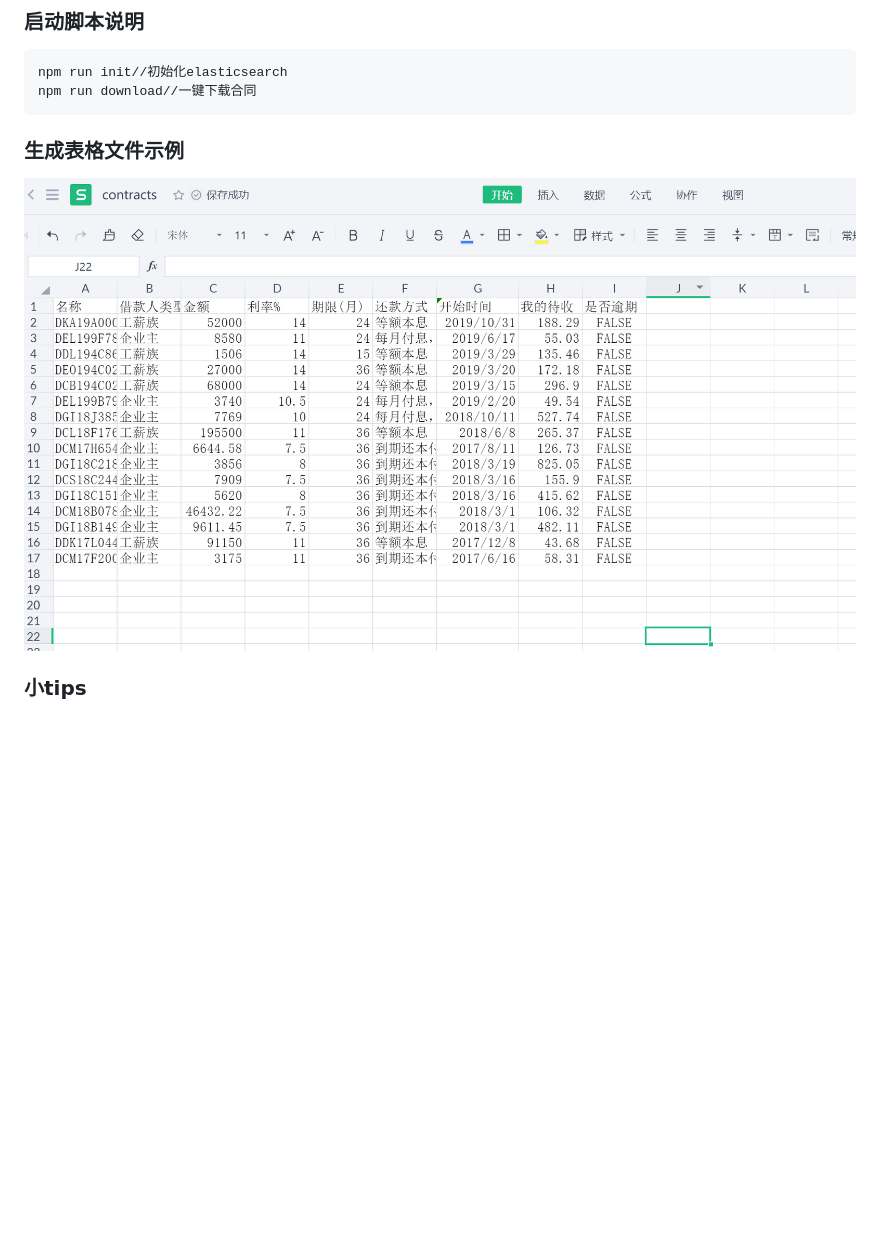
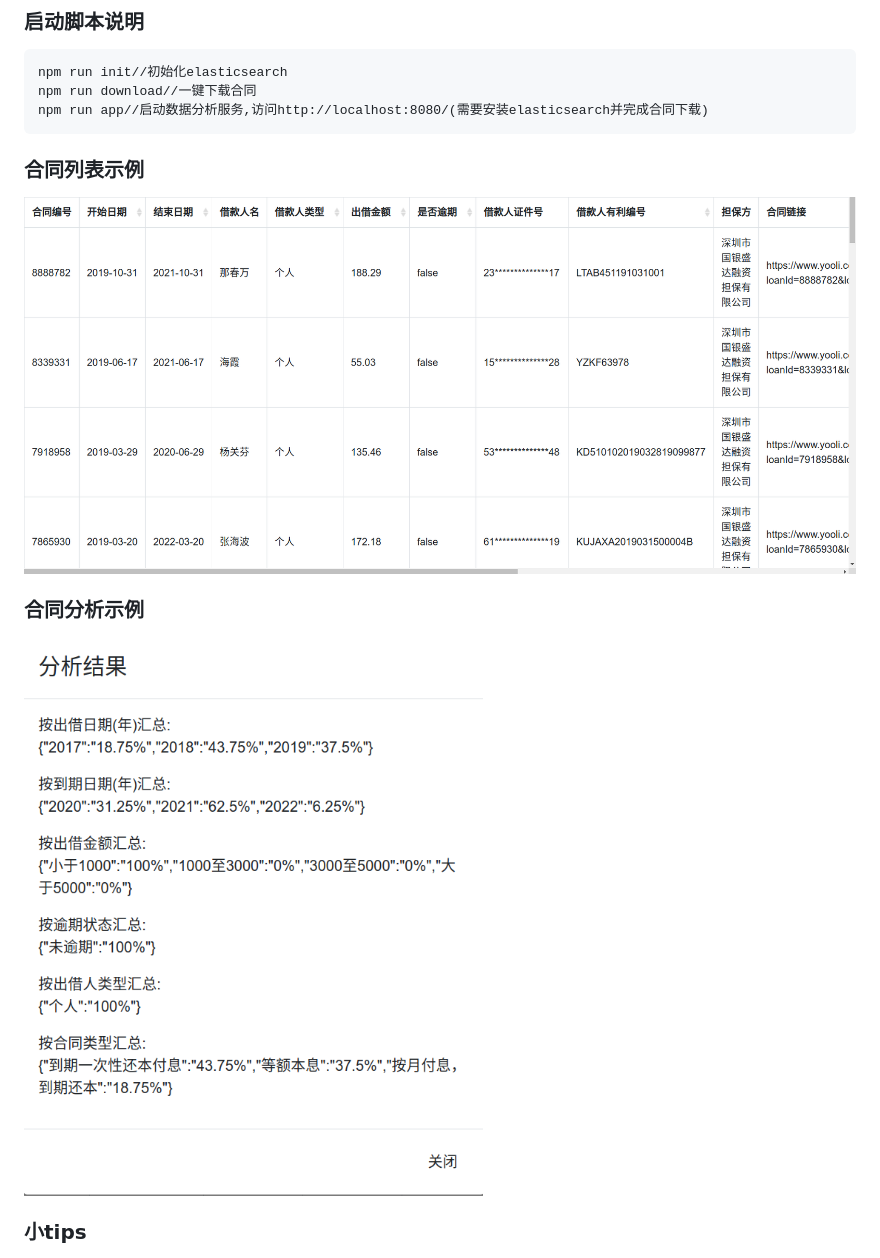
Before and after one commit to yrong/ylSpider, a Markdown page: README.md, the part around the change. Rendered like a GitHub page; pictures changed too: analysis.png (added), contract.png (deleted), detail.png (added); blank space fills up the shorter version.

````diff
--- a/README.md
+++ b/README.md
@@ -36,11 +36,16 @@ npm install
 ```
 npm run init//初始化elasticsearch
 npm run download//一键下载合同
+npm run app//启动数据分析服务,访问http://localhost:8080/(需要安装elasticsearch并完成合同下载)
 ```
 
-### 生成表格文件示例
+### 合同列表示例
 
-![](contract.png)
+![](detail.png)
+
+### 合同分析示例
+
+![](analysis.png)
 
 ### 小tips
 
````
Also changed, not shown: 4 other files.
